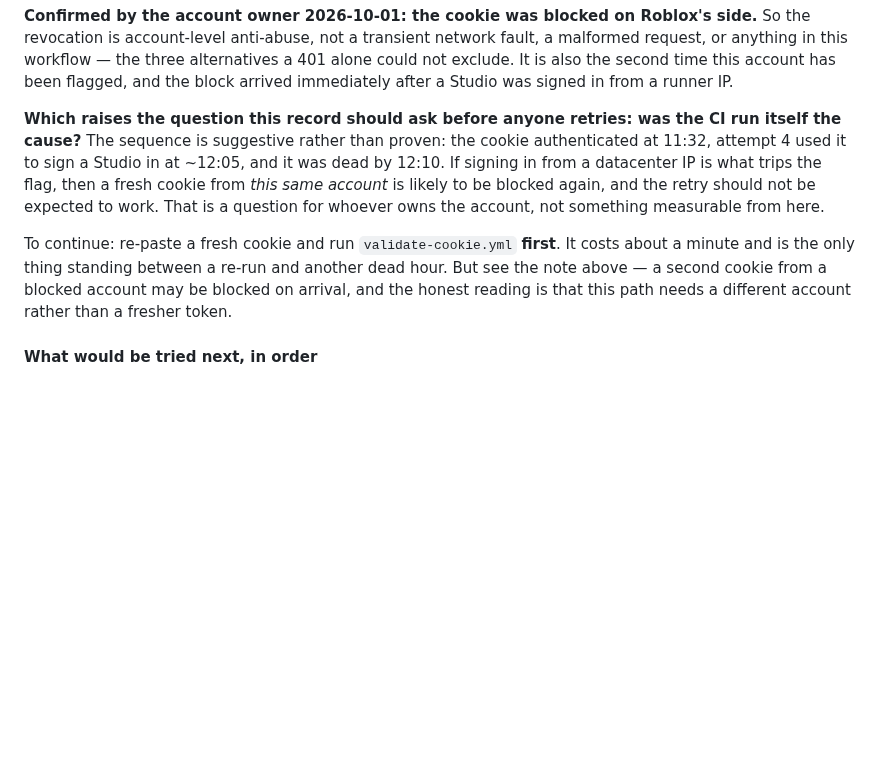
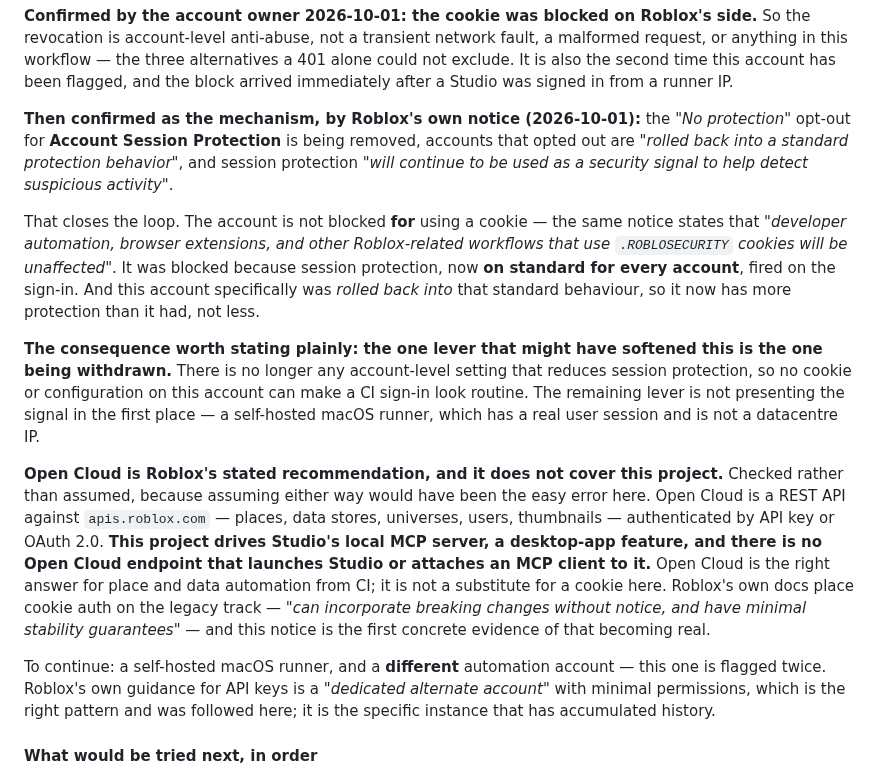
Before and after one commit to bdidk235/RobloxStudioMCP, a Markdown page: TODO.md, the part around the change. Rendered like a GitHub page; blank space fills up the shorter version.

Commit message:
Record Account Session Protection as the confirmed cause
Roblox's notice removes the 'No protection' opt-out, rolls opted-out accounts
into standard protection, and states that session protection 'will continue to
be used as a security signal to help detect suspicious activity'. That closes
the loop on the 401: the account was not blocked FOR using a cookie - the same
notice says cookie-based developer automation is unaffected - it was blocked
because session protection, now on for every account, fired on the sign-in. And
this account was rolled back into that standard behaviour, so it now has more
protection than before, not less.

The consequence recorded: the lever that might have softened this is the one
being withdrawn, so no cookie or account setting can make a CI sign-in look
routine. What remains is not presenting the signal - a self-hosted macOS runner.

Open Cloud checked rather than assumed. It is a REST API for places, data and
users, and it cannot launch Studio or attach an MCP client to it, so it is not a
substitute here. Worth writing down precisely because assuming either way was
the easy error.

```diff
--- a/TODO.md
+++ b/TODO.md
@@ -2357,19 +2357,42 @@ alternatives a 401 alone could not exclude. It is also the second time this
 account has been flagged, and the block arrived immediately after a Studio was
 signed in from a runner IP.
 
-**Which raises the question this record should ask before anyone retries: was
-the CI run itself the cause?** The sequence is suggestive rather than proven:
-the cookie authenticated at 11:32, attempt 4 used it to sign a Studio in at
-~12:05, and it was dead by 12:10. If signing in from a datacenter IP is what
-trips the flag, then a fresh cookie from *this same account* is likely to be
-blocked again, and the retry should not be expected to work. That is a question
-for whoever owns the account, not something measurable from here.
-
-To continue: re-paste a fresh cookie and run `validate-cookie.yml` **first**. It
-costs about a minute and is the only thing standing between a re-run and another
-dead hour. But see the note above — a second cookie from a blocked account may
-be blocked on arrival, and the honest reading is that this path needs a
-different account rather than a fresher token.
+**Then confirmed as the mechanism, by Roblox's own notice (2026-10-01):** the
+*"No protection"* opt-out for **Account Session Protection** is being removed,
+accounts that opted out are *"rolled back into a standard protection behavior"*,
+and session protection *"will continue to be used as a security signal to help
+detect suspicious activity"*.
+
+That closes the loop. The account is not blocked **for** using a cookie — the
+same notice states that *"developer automation, browser extensions, and other
+Roblox-related workflows that use `.ROBLOSECURITY` cookies will be unaffected"*.
+It was blocked because session protection, now **on standard for every account**,
+fired on the sign-in. And this account specifically was *rolled back into* that
+standard behaviour, so it now has more protection than it had, not less.
+
+**The consequence worth stating plainly: the one lever that might have softened
+this is the one being withdrawn.** There is no longer any account-level setting
+that reduces session protection, so no cookie or configuration on this account
+can make a CI sign-in look routine. The remaining lever is not presenting the
+signal in the first place — a self-hosted macOS runner, which has a real user
+session and is not a datacentre IP.
+
+**Open Cloud is Roblox's stated recommendation, and it does not cover this
+project.** Checked rather than assumed, because assuming either way would have
+been the easy error here. Open Cloud is a REST API against `apis.roblox.com` —
+places, data stores, universes, users, thumbnails — authenticated by API key or
+OAuth 2.0. **This project drives Studio's local MCP server, a desktop-app
+feature, and there is no Open Cloud endpoint that launches Studio or attaches an
+MCP client to it.** Open Cloud is the right answer for place and data automation
+from CI; it is not a substitute for a cookie here. Roblox's own docs place
+cookie auth on the legacy track — *"can incorporate breaking changes without
+notice, and have minimal stability guarantees"* — and this notice is the first
+concrete evidence of that becoming real.
+
+To continue: a self-hosted macOS runner, and a **different** automation account
+— this one is flagged twice. Roblox's own guidance for API keys is a *"dedicated
+alternate account"* with minimal permissions, which is the right pattern and was
+followed here; it is the specific instance that has accumulated history.
 
 #### What would be tried next, in order
 
```
